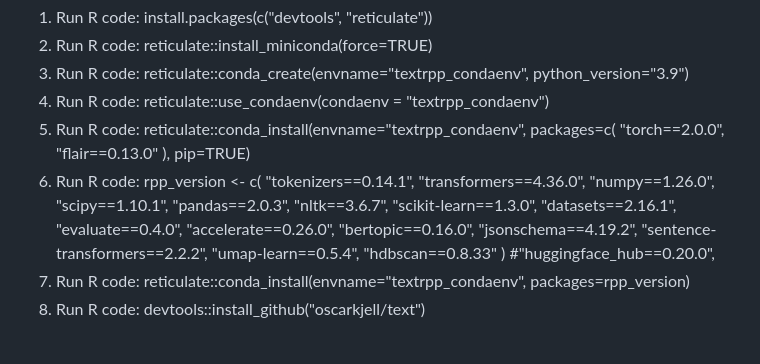
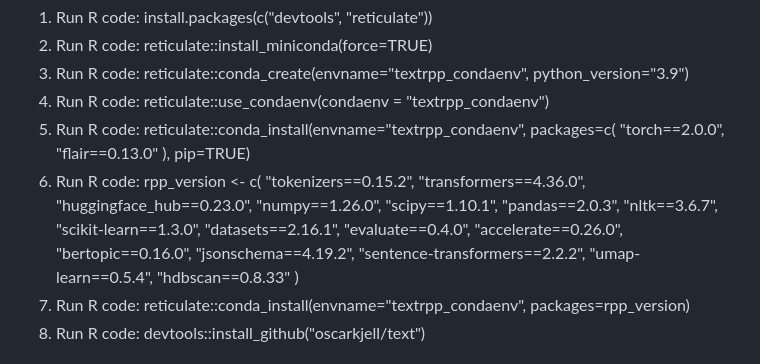
Before and after one commit to moomoofarm1/r-text_misc, a Markdown page: LocalSetupOfR_if_ANACONDA_incompatible.md, the part around the change. GitHub-like rendering.

```diff
--- a/LocalSetupOfR_if_ANACONDA_incompatible.md
+++ b/LocalSetupOfR_if_ANACONDA_incompatible.md
@@ -49,8 +49,9 @@ sapply(pkgs.to.remove, remove.packages, lib = path.lib)
    ), pip=TRUE)
 6. Run R code:
    rpp_version <- c(
-  "tokenizers==0.14.1",
+  "tokenizers==0.15.2",
   "transformers==4.36.0",
+  "huggingface_hub==0.23.0",
   "numpy==1.26.0",
   "scipy==1.10.1",
   "pandas==2.0.3",
@@ -64,7 +65,7 @@ sapply(pkgs.to.remove, remove.packages, lib = path.lib)
   "sentence-transformers==2.2.2",
   "umap-learn==0.5.4",
   "hdbscan==0.8.33"
-  )   #"huggingface_hub==0.20.0",
+   )
 8. Run R code: reticulate::conda_install(envname="textrpp_condaenv", packages=rpp_version)
 9. Run R code: devtools::install_github("oscarkjell/text")
 
```
